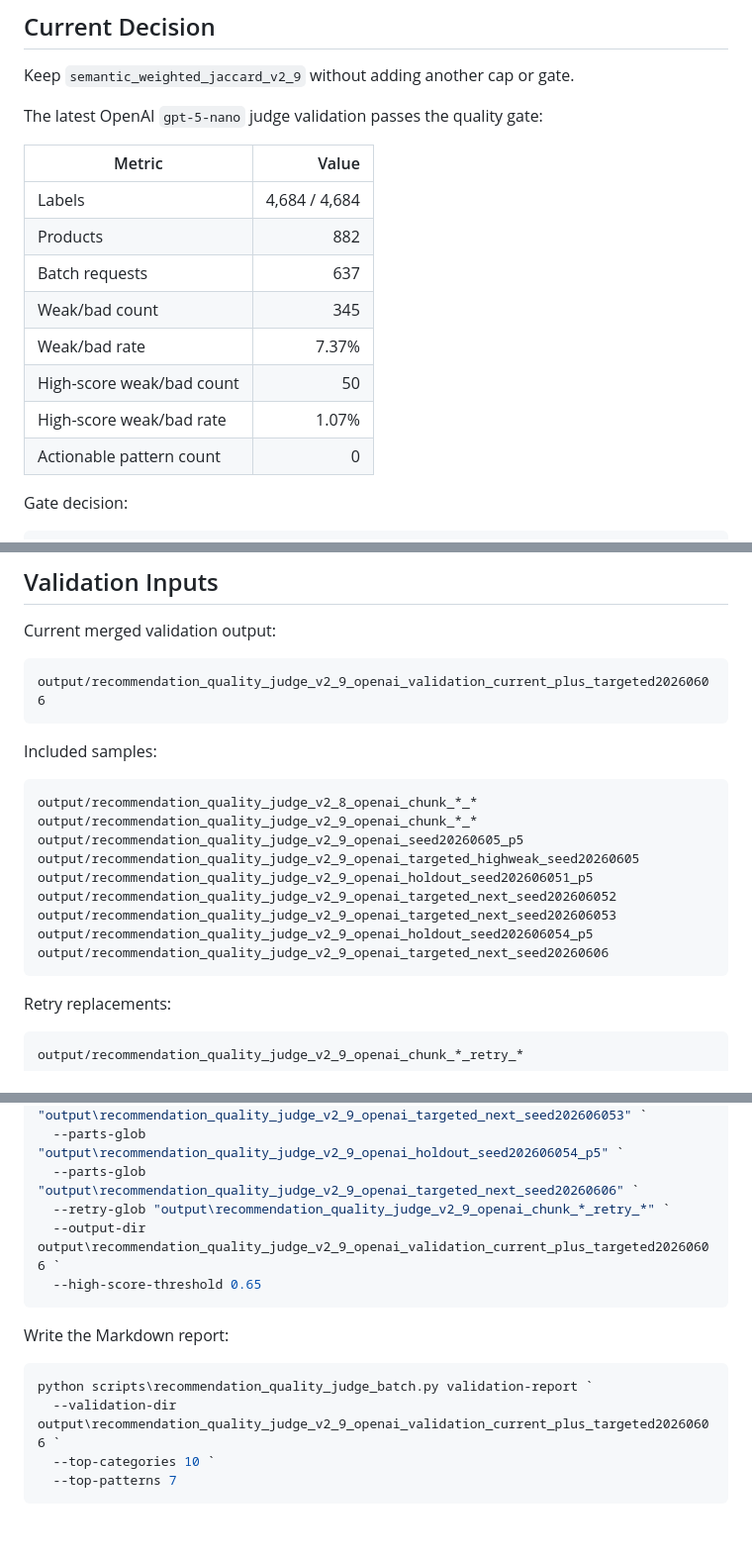
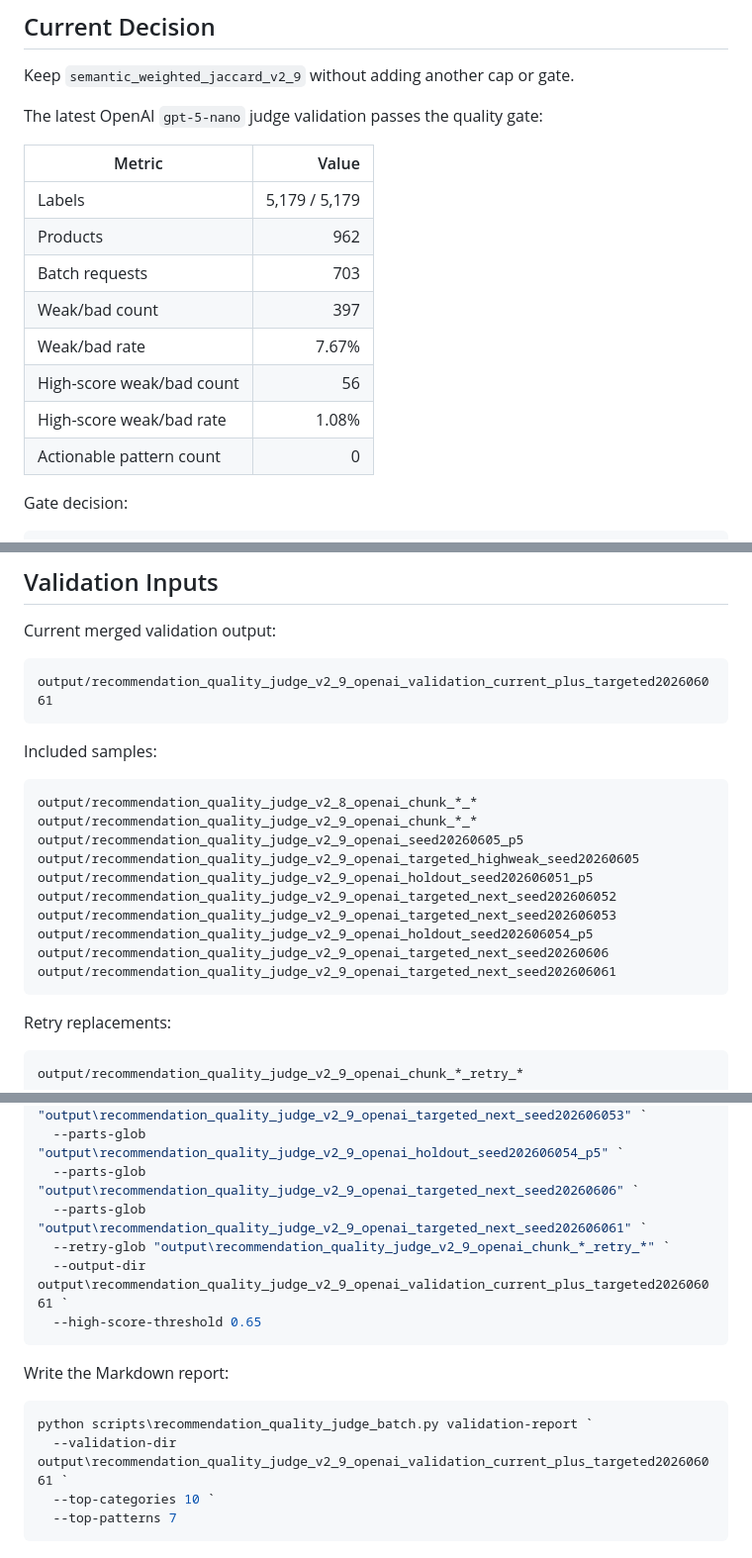
Before and after one commit to genius1998/medicine_similarity, a Markdown page: docs/recommendation_quality_validation.md, 3 parts joined by grey strips. Shown at 99% size. GitHub-like rendering; blank space fills up the shorter version.

Commit message:
Update validation metrics after second targeted sample

````diff
--- a/docs/recommendation_quality_validation.md
+++ b/docs/recommendation_quality_validation.md
@@ -8,13 +8,13 @@ The latest OpenAI `gpt-5-nano` judge validation passes the quality gate:
 
 | Metric | Value |
 | --- | ---: |
-| Labels | 4,684 / 4,684 |
-| Products | 882 |
-| Batch requests | 637 |
-| Weak/bad count | 345 |
-| Weak/bad rate | 7.37% |
-| High-score weak/bad count | 50 |
-| High-score weak/bad rate | 1.07% |
+| Labels | 5,179 / 5,179 |
+| Products | 962 |
+| Batch requests | 703 |
+| Weak/bad count | 397 |
+| Weak/bad rate | 7.67% |
+| High-score weak/bad count | 56 |
+| High-score weak/bad rate | 1.08% |
 | Actionable pattern count | 0 |
 
 Gate decision:
@@ -30,7 +30,7 @@ The candidate cap patterns are not actionable because they affect too many reaso
 Current merged validation output:
 
 ```text
-output/recommendation_quality_judge_v2_9_openai_validation_current_plus_targeted20260606
+output/recommendation_quality_judge_v2_9_openai_validation_current_plus_targeted202606061
 ```
 
 Included samples:
@@ -45,6 +45,7 @@ output/recommendation_quality_judge_v2_9_openai_targeted_next_seed202606052
 output/recommendation_quality_judge_v2_9_openai_targeted_next_seed202606053
 output/recommendation_quality_judge_v2_9_openai_holdout_seed202606054_p5
 output/recommendation_quality_judge_v2_9_openai_targeted_next_seed20260606
+output/recommendation_quality_judge_v2_9_openai_targeted_next_seed202606061
 ```
 
 Retry replacements:
@@ -68,8 +69,9 @@ python scripts\recommendation_quality_judge_batch.py validate-results `
   --parts-glob "output\recommendation_quality_judge_v2_9_openai_targeted_next_seed202606053" `
   --parts-glob "output\recommendation_quality_judge_v2_9_openai_holdout_seed202606054_p5" `
   --parts-glob "output\recommendation_quality_judge_v2_9_openai_targeted_next_seed20260606" `
+  --parts-glob "output\recommendation_quality_judge_v2_9_openai_targeted_next_seed202606061" `
   --retry-glob "output\recommendation_quality_judge_v2_9_openai_chunk_*_retry_*" `
-  --output-dir output\recommendation_quality_judge_v2_9_openai_validation_current_plus_targeted20260606 `
+  --output-dir output\recommendation_quality_judge_v2_9_openai_validation_current_plus_targeted202606061 `
   --high-score-threshold 0.65
 ```
 
@@ -77,7 +79,7 @@ Write the Markdown report:
 
 ```powershell
 python scripts\recommendation_quality_judge_batch.py validation-report `
-  --validation-dir output\recommendation_quality_judge_v2_9_openai_validation_current_plus_targeted20260606 `
+  --validation-dir output\recommendation_quality_judge_v2_9_openai_validation_current_plus_targeted202606061 `
   --top-categories 10 `
   --top-patterns 7
 ```
````
